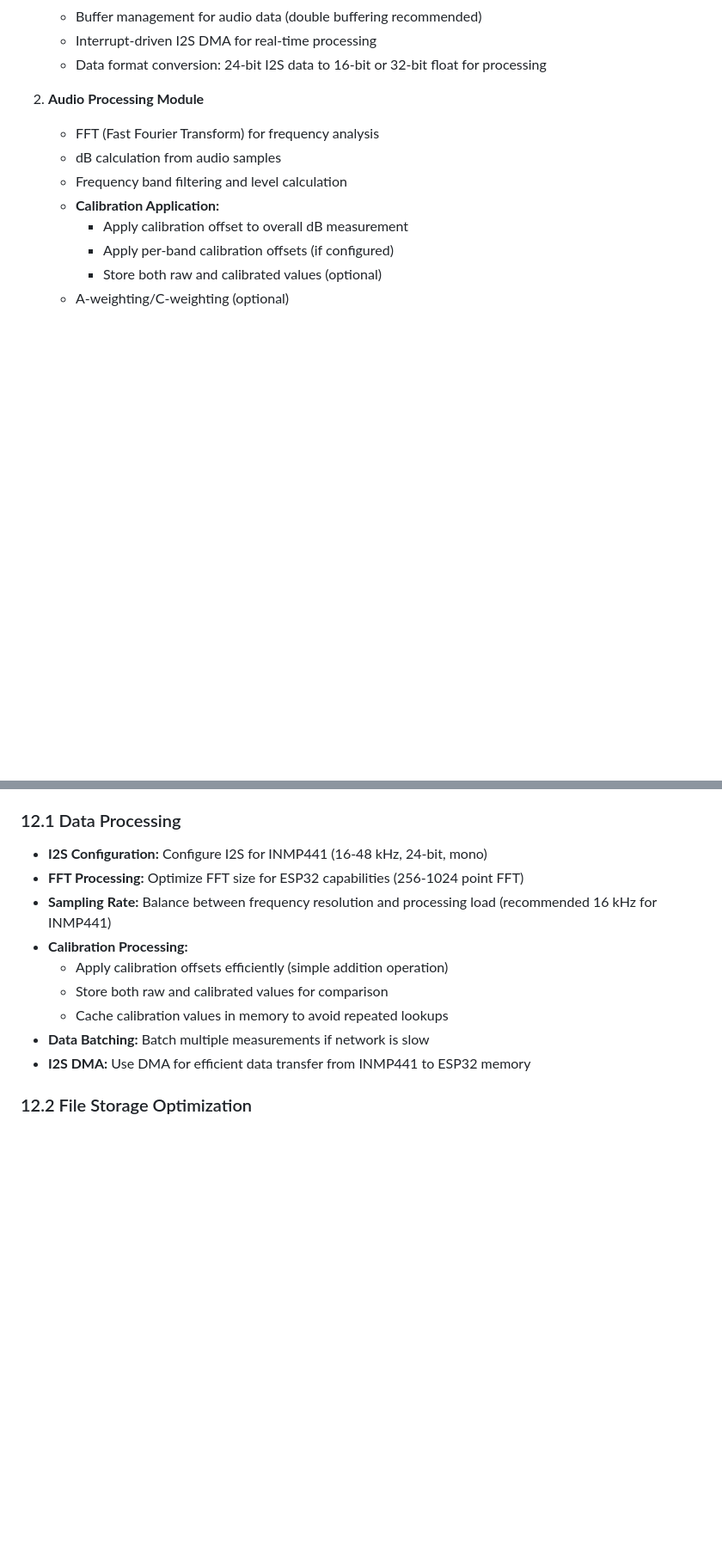
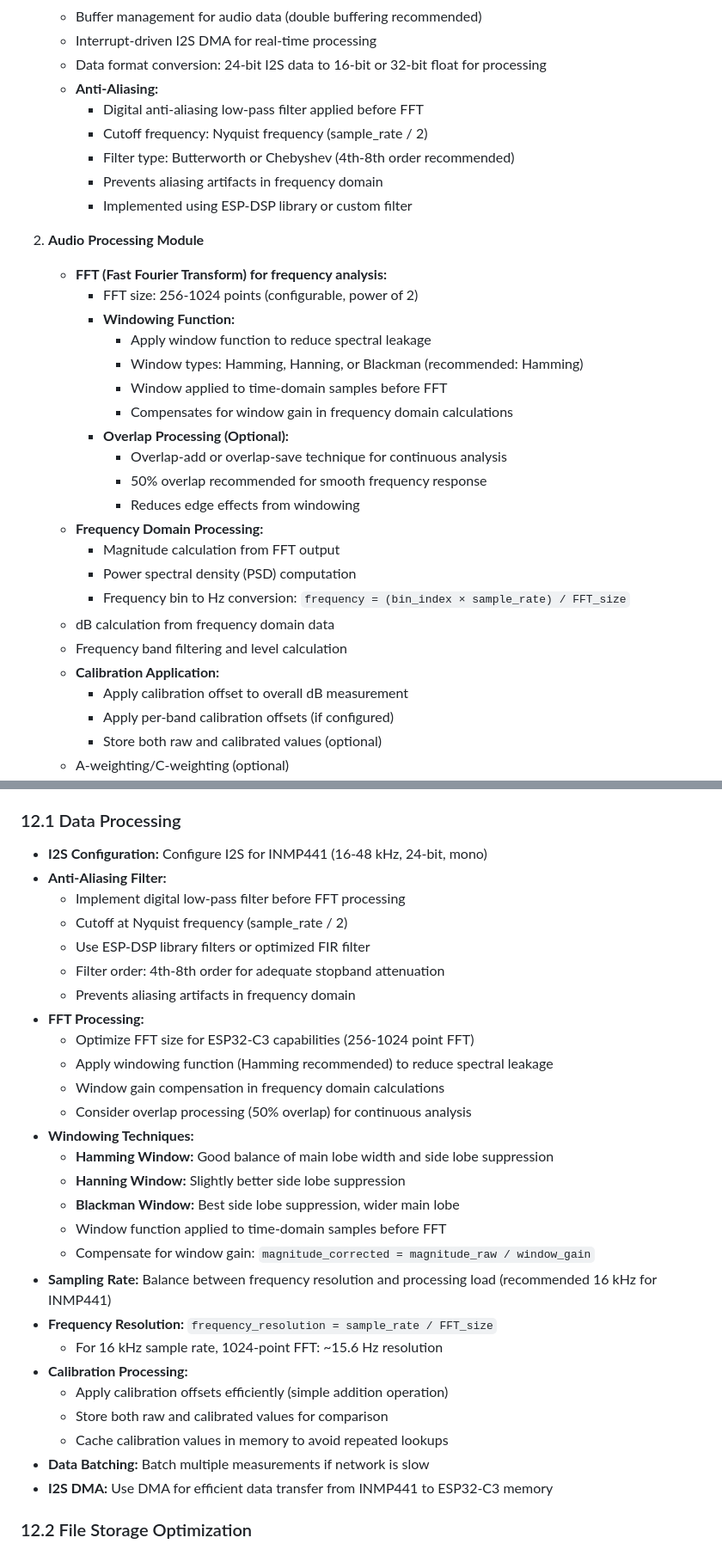
Before and after one commit to sklosky-nl/sound-monitoring-mesh, a Markdown page: sound level mesh architecture.md, 2 parts joined by grey strips. Shown at 86% size. GitHub-like rendering; blank space fills up the shorter version.

Commit message:
Add anti-aliasing and windowing techniques for frequency analysis
- Add digital anti-aliasing low-pass filter before FFT processing
- Implement windowing functions (Hamming/Hanning/Blackman) to reduce spectral leakage
- Add window gain compensation in frequency calculations
- Update audio processing pipeline to include anti-aliasing and windowing steps
- Add signal processing requirements to PRD
- Update firmware structure to include anti-alias filter and window function modules
- Add glossary terms for anti-aliasing, windowing, and spectral leakage
- Update performance considerations with signal processing details

```diff
--- a/sound level mesh architecture.md
+++ b/sound level mesh architecture.md
@@ -164,10 +164,30 @@ The system consists of three main components:
    - Buffer management for audio data (double buffering recommended)
    - Interrupt-driven I2S DMA for real-time processing
    - Data format conversion: 24-bit I2S data to 16-bit or 32-bit float for processing
+   - **Anti-Aliasing:**
+     - Digital anti-aliasing low-pass filter applied before FFT
+     - Cutoff frequency: Nyquist frequency (sample_rate / 2)
+     - Filter type: Butterworth or Chebyshev (4th-8th order recommended)
+     - Prevents aliasing artifacts in frequency domain
+     - Implemented using ESP-DSP library or custom filter
 
 2. **Audio Processing Module**
-   - FFT (Fast Fourier Transform) for frequency analysis
-   - dB calculation from audio samples
+   - **FFT (Fast Fourier Transform) for frequency analysis:**
+     - FFT size: 256-1024 points (configurable, power of 2)
+     - **Windowing Function:**
+       - Apply window function to reduce spectral leakage
+       - Window types: Hamming, Hanning, or Blackman (recommended: Hamming)
+       - Window applied to time-domain samples before FFT
+       - Compensates for window gain in frequency domain calculations
+     - **Overlap Processing (Optional):**
+       - Overlap-add or overlap-save technique for continuous analysis
+       - 50% overlap recommended for smooth frequency response
+       - Reduces edge effects from windowing
+   - **Frequency Domain Processing:**
+     - Magnitude calculation from FFT output
+     - Power spectral density (PSD) computation
+     - Frequency bin to Hz conversion: `frequency = (bin_index × sample_rate) / FFT_size`
+   - dB calculation from frequency domain data
    - Frequency band filtering and level calculation
    - **Calibration Application:**
      - Apply calibration offset to overall dB measurement
@@ -1452,14 +1480,32 @@ Response: 200 OK
 ### 12.1 Data Processing
 
 - **I2S Configuration:** Configure I2S for INMP441 (16-48 kHz, 24-bit, mono)
-- **FFT Processing:** Optimize FFT size for ESP32 capabilities (256-1024 point FFT)
+- **Anti-Aliasing Filter:**
+  - Implement digital low-pass filter before FFT processing
+  - Cutoff at Nyquist frequency (sample_rate / 2)
+  - Use ESP-DSP library filters or optimized FIR filter
+  - Filter order: 4th-8th order for adequate stopband attenuation
+  - Prevents aliasing artifacts in frequency domain
+- **FFT Processing:**
+  - Optimize FFT size for ESP32-C3 capabilities (256-1024 point FFT)
+  - Apply windowing function (Hamming recommended) to reduce spectral leakage
+  - Window gain compensation in frequency domain calculations
+  - Consider overlap processing (50% overlap) for continuous analysis
+- **Windowing Techniques:**
+  - **Hamming Window:** Good balance of main lobe width and side lobe suppression
+  - **Hanning Window:** Slightly better side lobe suppression
+  - **Blackman Window:** Best side lobe suppression, wider main lobe
+  - Window function applied to time-domain samples before FFT
+  - Compensate for window gain: `magnitude_corrected = magnitude_raw / window_gain`
 - **Sampling Rate:** Balance between frequency resolution and processing load (recommended 16 kHz for INMP441)
+- **Frequency Resolution:** `frequency_resolution = sample_rate / FFT_size`
+  - For 16 kHz sample rate, 1024-point FFT: ~15.6 Hz resolution
 - **Calibration Processing:**
   - Apply calibration offsets efficiently (simple addition operation)
   - Store both raw and calibrated values for comparison
   - Cache calibration values in memory to avoid repeated lookups
 - **Data Batching:** Batch multiple measurements if network is slow
-- **I2S DMA:** Use DMA for efficient data transfer from INMP441 to ESP32 memory
+- **I2S DMA:** Use DMA for efficient data transfer from INMP441 to ESP32-C3 memory
 
 ### 12.2 File Storage Optimization
 
```
Also changed, not shown: other parts of sound level mesh architecture.md (+8 -0 lines), sound level mesh system PRD.md (+21 -0 lines).
